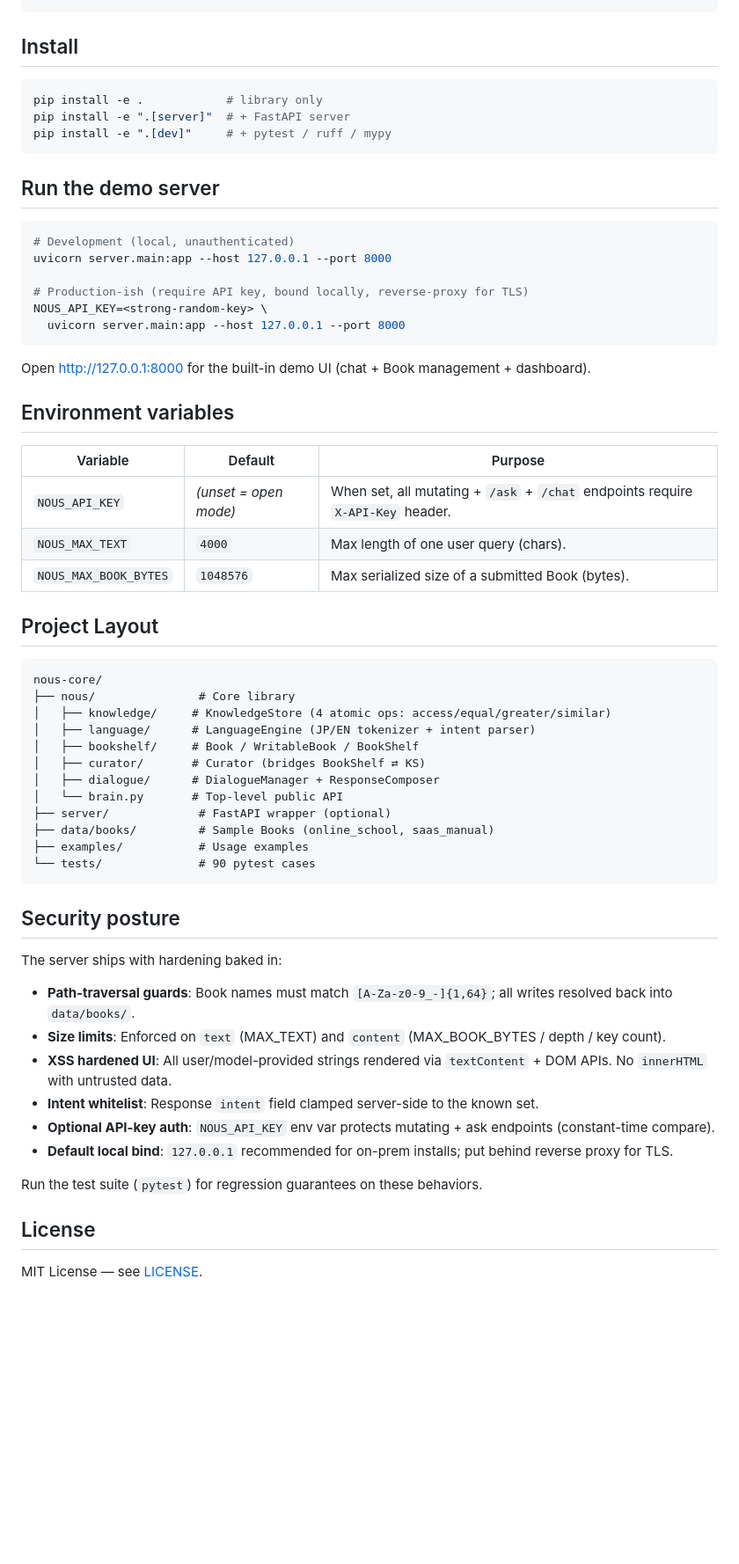
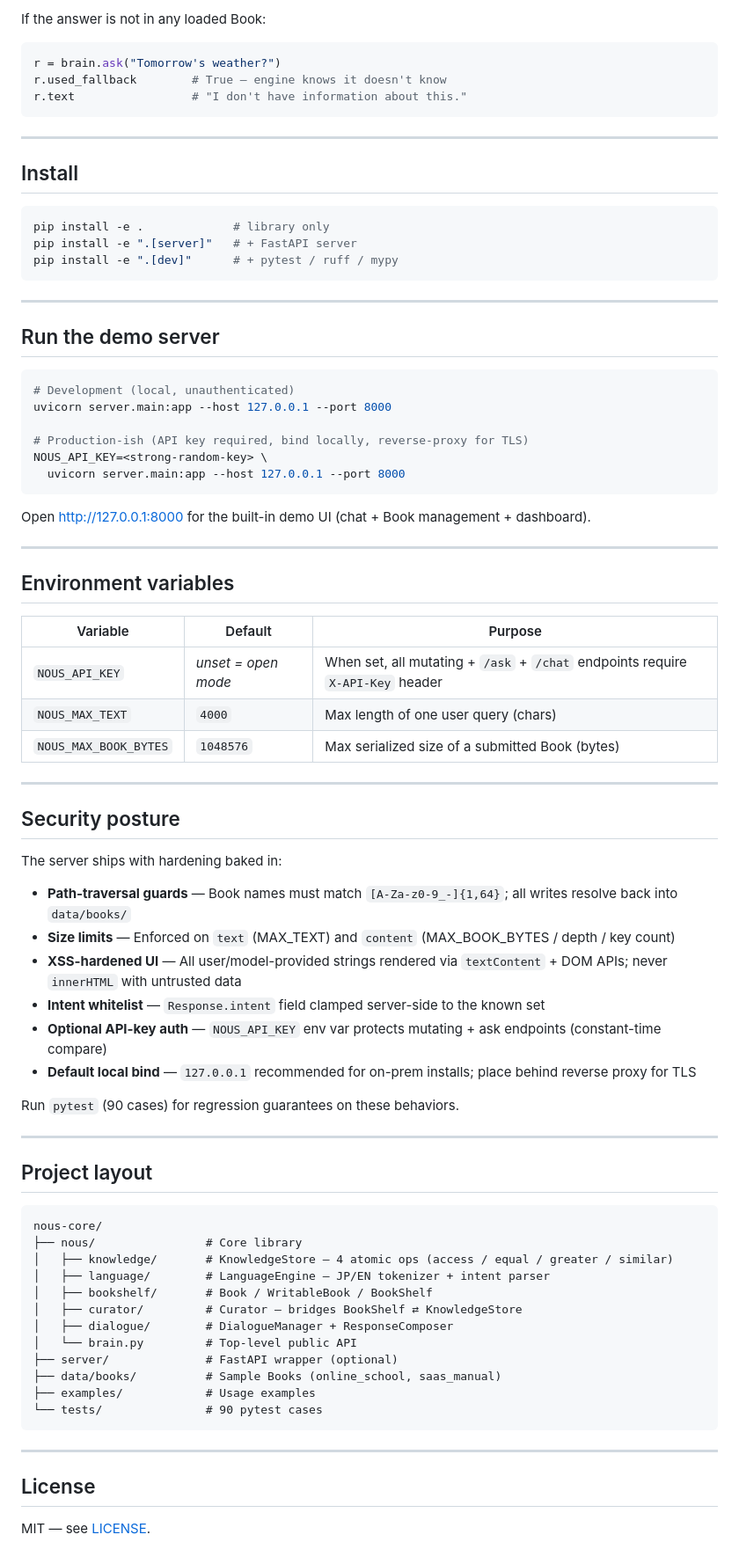
Before and after one commit to inoryo-ai/nous-core, a Markdown page: README.md, the part around one of its changes. Shown at 88% size. GitHub-like rendering; blank space fills up the shorter version.

````diff
--- a/README.md
+++ b/README.md
@@ -28,12 +79,24 @@ print(r.trace())       # {"intent":..., "source_book":..., ...}
 ```
+
+If the answer is not in any loaded Book:
+
+```python
+r = brain.ask("Tomorrow's weather?")
+r.used_fallback        # True — engine knows it doesn't know
+r.text                 # "I don't have information about this."
+```
+
+---
 
 ## Install
 
 ```bash
-pip install -e .            # library only
-pip install -e ".[server]"  # + FastAPI server
-pip install -e ".[dev]"     # + pytest / ruff / mypy
+pip install -e .             # library only
+pip install -e ".[server]"   # + FastAPI server
+pip install -e ".[dev]"      # + pytest / ruff / mypy
 ```
+
+---
 
 ## Run the demo server
 
@@ -41,51 +104,59 @@ pip install -e ".[dev]"     # + pytest / ruff / mypy
 # Development (local, unauthenticated)
 uvicorn server.main:app --host 127.0.0.1 --port 8000
 
-# Production-ish (require API key, bound locally, reverse-proxy for TLS)
+# Production-ish (API key required, bind locally, reverse-proxy for TLS)
 NOUS_API_KEY=<strong-random-key> \
   uvicorn server.main:app --host 127.0.0.1 --port 8000
 ```
 
-Open http://127.0.0.1:8000 for the built-in demo UI (chat + Book management + dashboard).
+Open <http://127.0.0.1:8000> for the built-in demo UI (chat + Book management + dashboard).
+
+---
 
 ## Environment variables
 
 | Variable | Default | Purpose |
-|----------|---------|---------|
-| `NOUS_API_KEY` | *(unset = open mode)* | When set, all mutating + `/ask` + `/chat` endpoints require `X-API-Key` header. |
-| `NOUS_MAX_TEXT` | `4000` | Max length of one user query (chars). |
-| `NOUS_MAX_BOOK_BYTES` | `1048576` | Max serialized size of a submitted Book (bytes). |
+|---|---|---|
+| `NOUS_API_KEY` | *unset = open mode* | When set, all mutating + `/ask` + `/chat` endpoints require `X-API-Key` header |
+| `NOUS_MAX_TEXT` | `4000` | Max length of one user query (chars) |
+| `NOUS_MAX_BOOK_BYTES` | `1048576` | Max serialized size of a submitted Book (bytes) |
 
-## Project Layout
-
-```
-nous-core/
-├── nous/               # Core library
-│   ├── knowledge/     # KnowledgeStore (4 atomic ops: access/equal/greater/similar)
-│   ├── language/      # LanguageEngine (JP/EN tokenizer + intent parser)
-│   ├── bookshelf/     # Book / WritableBook / BookShelf
-│   ├── curator/       # Curator (bridges BookShelf ⇄ KS)
-│   ├── dialogue/      # DialogueManager + ResponseComposer
-│   └── brain.py       # Top-level public API
-├── server/             # FastAPI wrapper (optional)
-├── data/books/         # Sample Books (online_school, saas_manual)
-├── examples/           # Usage examples
-└── tests/              # 90 pytest cases
-```
+---
 
 ## Security posture
 
 The server ships with hardening baked in:
 
-- **Path-traversal guards**: Book names must match `[A-Za-z0-9_-]{1,64}`; all writes resolved back into `data/books/`.
-- **Size limits**: Enforced on `text` (MAX_TEXT) and `content` (MAX_BOOK_BYTES / depth / key count).
-- **XSS hardened UI**: All user/model-provided strings rendered via `textContent` + DOM APIs. No `innerHTML` with untrusted data.
-- **Intent whitelist**: Response `intent` field clamped server-side to the known set.
-- **Optional API-key auth**: `NOUS_API_KEY` env var protects mutating + ask endpoints (constant-time compare).
-- **Default local bind**: `127.0.0.1` recommended for on-prem installs; put behind reverse proxy for TLS.
+- **Path-traversal guards** — Book names must match `[A-Za-z0-9_-]{1,64}`; all writes resolve back into `data/books/`
+- **Size limits** — Enforced on `text` (MAX_TEXT) and `content` (MAX_BOOK_BYTES / depth / key count)
+- **XSS-hardened UI** — All user/model-provided strings rendered via `textContent` + DOM APIs; never `innerHTML` with untrusted data
+- **Intent whitelist** — `Response.intent` field clamped server-side to the known set
+- **Optional API-key auth** — `NOUS_API_KEY` env var protects mutating + ask endpoints (constant-time compare)
+- **Default local bind** — `127.0.0.1` recommended for on-prem installs; place behind reverse proxy for TLS
 
-Run the test suite (`pytest`) for regression guarantees on these behaviors.
+Run `pytest` (90 cases) for regression guarantees on these behaviors.
+
+---
+
+## Project layout
+
+```
+nous-core/
+├── nous/                # Core library
+│   ├── knowledge/       # KnowledgeStore — 4 atomic ops (access / equal / greater / similar)
+│   ├── language/        # LanguageEngine — JP/EN tokenizer + intent parser
+│   ├── bookshelf/       # Book / WritableBook / BookShelf
+│   ├── curator/         # Curator — bridges BookShelf ⇄ KnowledgeStore
+│   ├── dialogue/        # DialogueManager + ResponseComposer
+│   └── brain.py         # Top-level public API
+├── server/              # FastAPI wrapper (optional)
+├── data/books/          # Sample Books (online_school, saas_manual)
+├── examples/            # Usage examples
+└── tests/               # 90 pytest cases
+```
+
+---
 
 ## License
 
-MIT License — see [LICENSE](./LICENSE).
+MIT — see [LICENSE](./LICENSE).
````
Also changed, not shown: other parts of README.md (+64 -13 lines).
